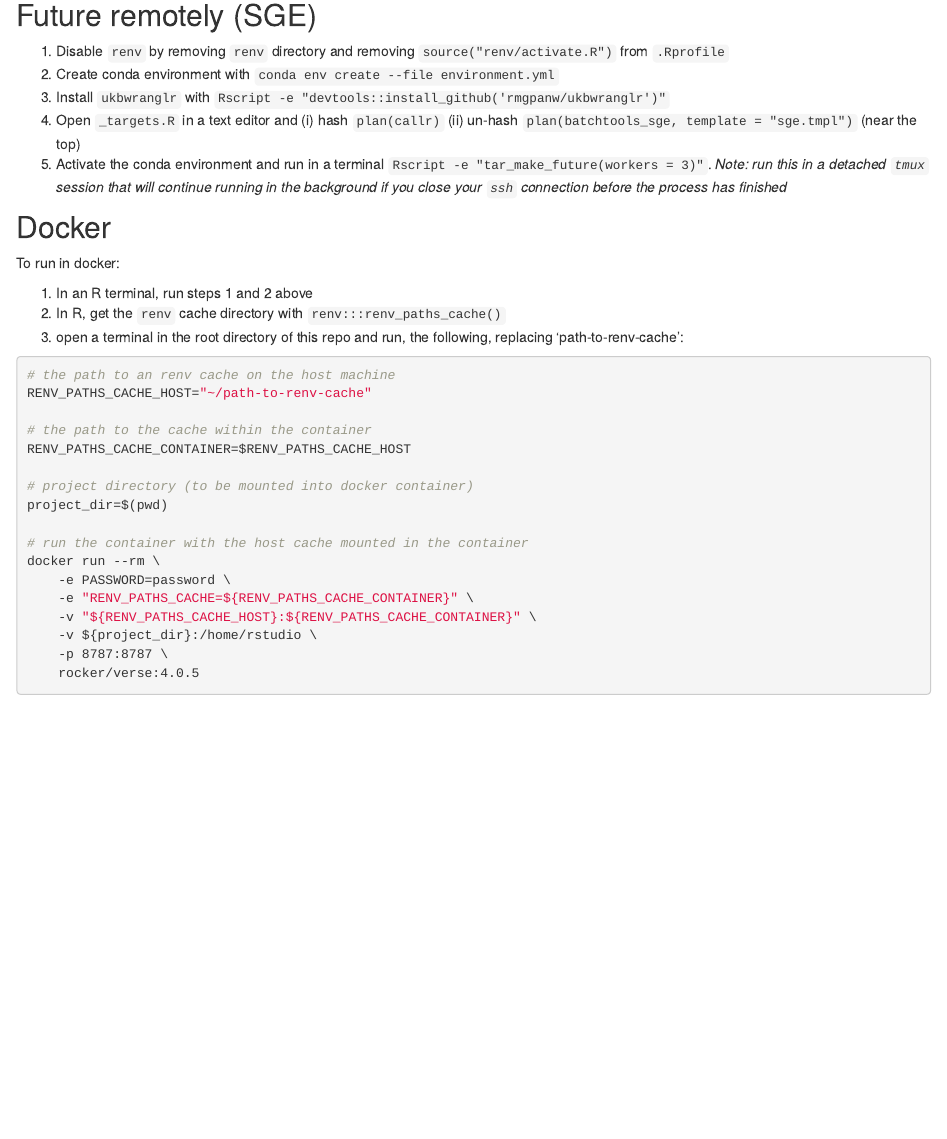
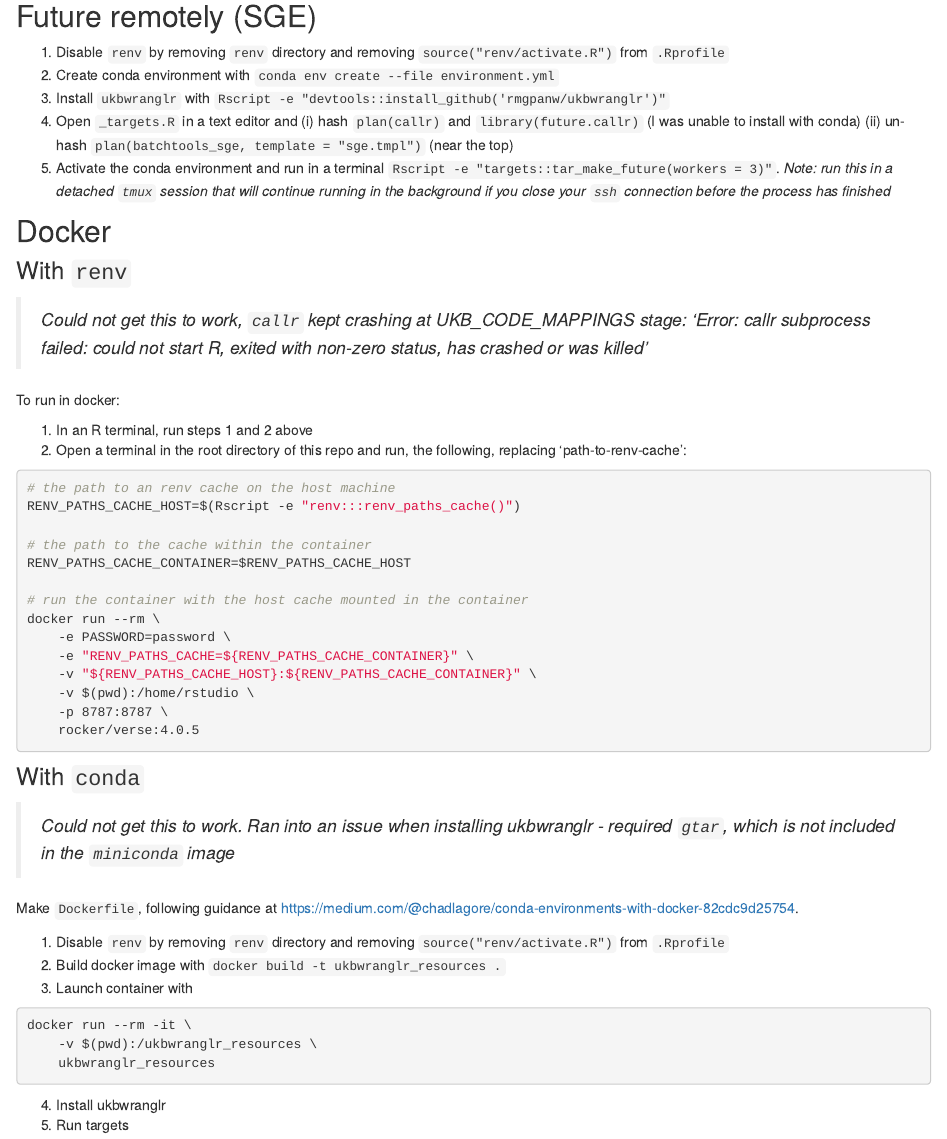
Before and after one commit to rmgpanw/ukbwranglr_resources, an R Markdown document (docs/notes.Rmd): the page in a window 1100 px wide, from 260 px down. Rendered offline with R 4.5, knitr and Pandoc, with nearby package versions; drawn as R Markdown's standard HTML page in place of the format the file asks for.

Commit message:
add notes to try out using targets pipeline with docker, conda, renv

````diff
--- a/docs/notes.Rmd
+++ b/docs/notes.Rmd
@@ -19,33 +19,52 @@ editor_options:
 1. Disable `renv` by removing `renv` directory and removing `source("renv/activate.R")` from `.Rprofile`
 2. Create conda environment with `conda env create --file environment.yml`
 3. Install `ukbwranglr` with `Rscript -e "devtools::install_github('rmgpanw/ukbwranglr')"`
-4. Open `_targets.R` in a text editor and (i) hash `plan(callr)` (ii) un-hash `plan(batchtools_sge, template = "sge.tmpl")` (near the top)
-5. Activate the conda environment and run in a terminal `Rscript -e "tar_make_future(workers = 3)"`. *Note: run this in a detached `tmux` session that will continue running in the background if you close your `ssh` connection before the process has finished*
+4. Open `_targets.R` in a text editor and (i) hash `plan(callr)` and `library(future.callr)` (I was unable to install with conda) (ii) un-hash `plan(batchtools_sge, template = "sge.tmpl")` (near the top)
+5. Activate the conda environment and run in a terminal `Rscript -e "targets::tar_make_future(workers = 3)"`. *Note: run this in a detached `tmux` session that will continue running in the background if you close your `ssh` connection before the process has finished*
 
 ## Docker
+
+### With `renv`
+
+> *Could not get this to work, `callr` kept crashing at UKB_CODE_MAPPINGS stage: 'Error: callr subprocess failed: could not start R, exited with non-zero status, has crashed or was killed'*
 
 To run in docker:
 
 1. In an R terminal, run steps 1 and 2 above
-2. In R, get the `renv` cache directory with `renv:::renv_paths_cache()`
-2. open a terminal in the root directory of this repo and run, the following, replacing 'path-to-renv-cache':
+2. Open a terminal in the root directory of this repo and run, the following, replacing 'path-to-renv-cache':
 
 ```bash
 # the path to an renv cache on the host machine
-RENV_PATHS_CACHE_HOST="~/path-to-renv-cache"
+RENV_PATHS_CACHE_HOST=$(Rscript -e "renv:::renv_paths_cache()")
 
 # the path to the cache within the container
 RENV_PATHS_CACHE_CONTAINER=$RENV_PATHS_CACHE_HOST
-
-# project directory (to be mounted into docker container)
-project_dir=$(pwd)
 
 # run the container with the host cache mounted in the container
 docker run --rm \
     -e PASSWORD=password \
     -e "RENV_PATHS_CACHE=${RENV_PATHS_CACHE_CONTAINER}" \
     -v "${RENV_PATHS_CACHE_HOST}:${RENV_PATHS_CACHE_CONTAINER}" \
-    -v ${project_dir}:/home/rstudio \
+    -v $(pwd):/home/rstudio \
     -p 8787:8787 \
     rocker/verse:4.0.5
 ```
+
+### With `conda`
+
+> *Could not get this to work. Ran into an issue when installing ukbwranglr - required `gtar`, which is not included in the `miniconda` image*
+
+Make `Dockerfile`, following guidance at https://medium.com/@chadlagore/conda-environments-with-docker-82cdc9d25754.
+
+1. Disable `renv` by removing `renv` directory and removing `source("renv/activate.R")` from `.Rprofile`
+2. Build docker image with `docker build -t ukbwranglr_resources .`
+3. Launch container with
+
+```bash
+docker run --rm -it \
+    -v $(pwd):/ukbwranglr_resources \
+    ukbwranglr_resources
+```
+
+4. Install ukbwranglr
+5. Run targets
````
Also changed, not shown: _targets.R (+1 -1 lines).
